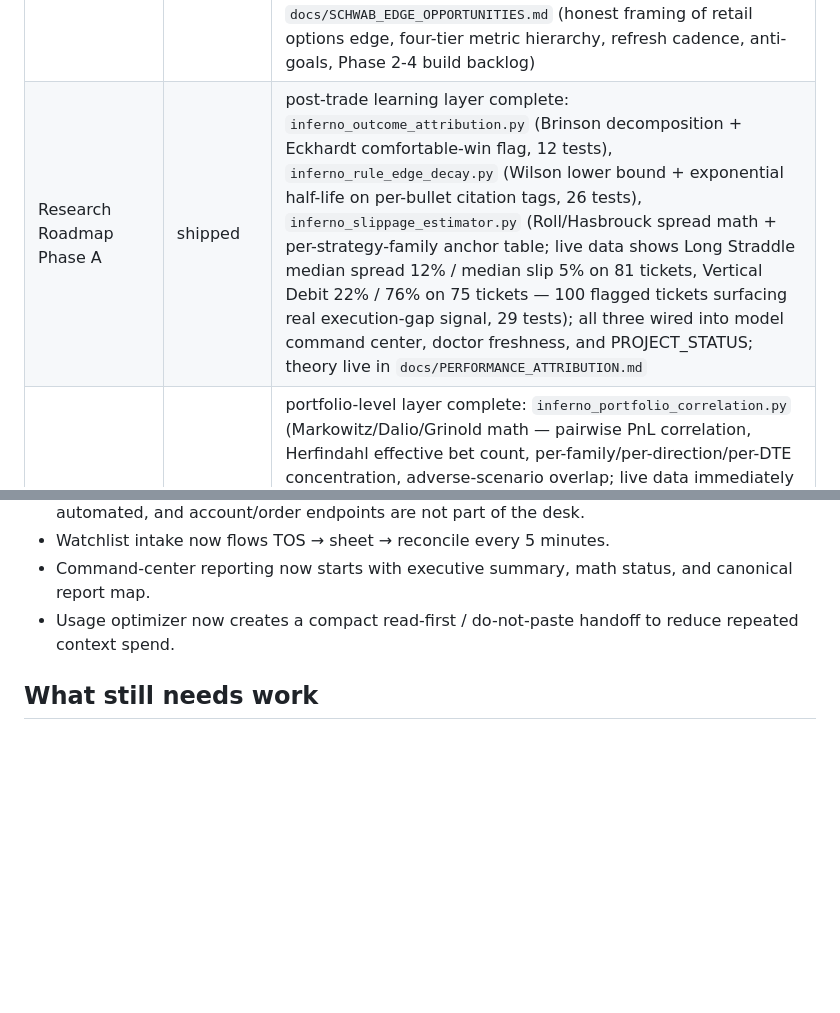
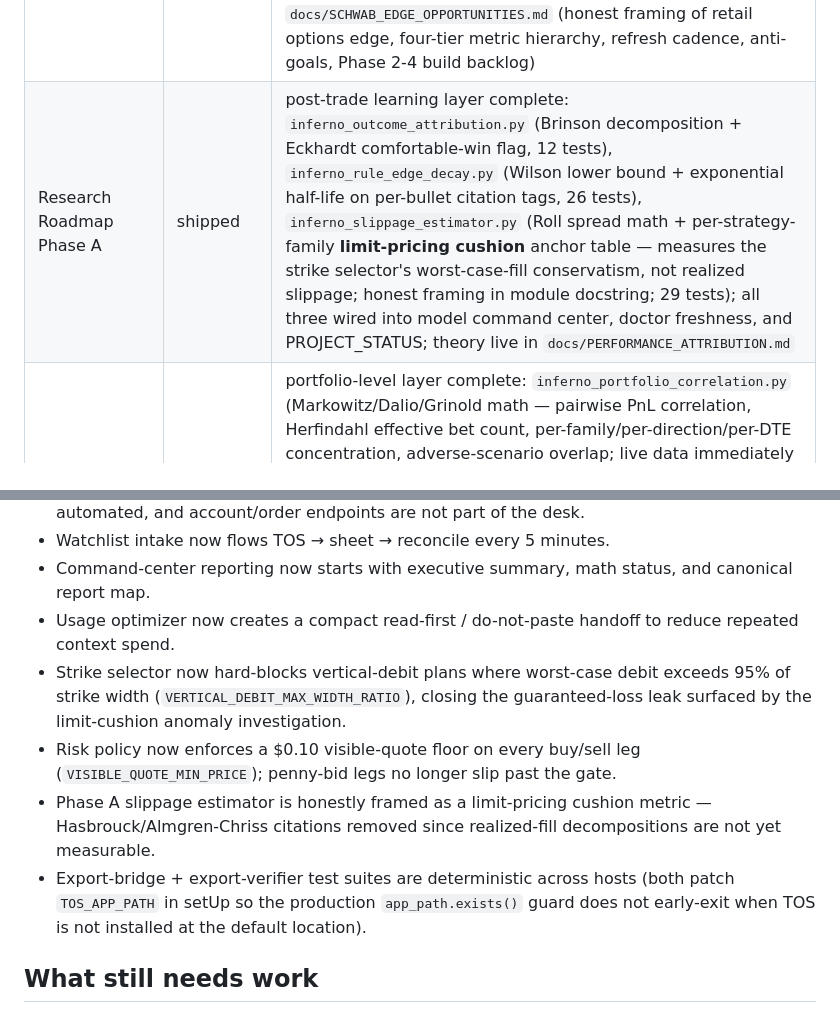
Before and after one commit to mikkaerror/diablotrading, a Markdown page: docs/PROJECT_STATUS.md, 2 parts joined by grey strips. GitHub-like rendering; blank space fills up the shorter version.

```diff
--- a/docs/PROJECT_STATUS.md
+++ b/docs/PROJECT_STATUS.md
@@ -55,7 +55,7 @@ doc disagrees with that artifact, the command-center artifact wins.
 | Schwab options API | active, read-only | OAuth helper and token refresh are live; the option-chain adapter adds quote-quality score/label, liquidity buckets, spread friction, Greek completeness, ATM straddle expected-move proxy, fail-closed quality flags, and strike-selector/risk-policy enforcement when attached; no account/order endpoints |
 | Schwab daily ops tape | active | `inferno_schwab_daily_ops.py` refreshes tokens when possible, pulls the active slate, classifies chains into `tradable-research` / `paper-ready` / `manual-review` / `avoid-chain`, and feeds the action pulse + strike cycle |
 | Schwab edge signals | shipped | bridge module `inferno_schwab_edge_signals.py` reads the chain adapter output and emits per-ticker tier-classified lanes (`tradable-research` / `calibration-watch` / `thin-data` / `no-chain`) plus a cross-sectional regime read (IV bucket distribution, expected-move buckets, call/put skew lean); wired into command center reporting map and doctor freshness; 21 contract tests; framework documented in `docs/SCHWAB_EDGE_OPPORTUNITIES.md` (honest framing of retail options edge, four-tier metric hierarchy, refresh cadence, anti-goals, Phase 2-4 build backlog) |
-| Research Roadmap Phase A | shipped | post-trade learning layer complete: `inferno_outcome_attribution.py` (Brinson decomposition + Eckhardt comfortable-win flag, 12 tests), `inferno_rule_edge_decay.py` (Wilson lower bound + exponential half-life on per-bullet citation tags, 26 tests), `inferno_slippage_estimator.py` (Roll/Hasbrouck spread math + per-strategy-family anchor table; live data shows Long Straddle median spread 12% / median slip 5% on 81 tickets, Vertical Debit 22% / 76% on 75 tickets — 100 flagged tickets surfacing real execution-gap signal, 29 tests); all three wired into model command center, doctor freshness, and PROJECT_STATUS; theory live in `docs/PERFORMANCE_ATTRIBUTION.md` |
+| Research Roadmap Phase A | shipped | post-trade learning layer complete: `inferno_outcome_attribution.py` (Brinson decomposition + Eckhardt comfortable-win flag, 12 tests), `inferno_rule_edge_decay.py` (Wilson lower bound + exponential half-life on per-bullet citation tags, 26 tests), `inferno_slippage_estimator.py` (Roll spread math + per-strategy-family **limit-pricing cushion** anchor table — measures the strike selector's worst-case-fill conservatism, not realized slippage; honest framing in module docstring; 29 tests); all three wired into model command center, doctor freshness, and PROJECT_STATUS; theory live in `docs/PERFORMANCE_ATTRIBUTION.md` |
 | Research Roadmap Phase B | shipped | portfolio-level layer complete: `inferno_portfolio_correlation.py` (Markowitz/Dalio/Grinold math — pairwise PnL correlation, Herfindahl effective bet count, per-family/per-direction/per-DTE concentration, adverse-scenario overlap; live data immediately surfaced a real finding — 119 active tickets across only 2 families means effective bet count is 2.0, not 119; verdict `concentrated-by-drift`, 18 tests), `inferno_drawdown_protocol.py` (Ulysses-contract sizing ladder, Ulcer Index/Calmar/time-to-recovery math, research-only advisory only; 29 tests); both wired into command center and doctor freshness; theory + sizing ladder + capacity discussion in `docs/PORTFOLIO_CONSTRUCTION.md` |
 | Research Roadmap Phase C | shipped | consensus / crowdedness layer complete: `inferno_consensus_monitor.py` reads Schwab edge bridge + portfolio correlation artifact and emits a five-tier verdict (`uncrowded` / `normal` / `crowded-watch` / `consensus-extreme` / `awaiting-data`) from three v1 signals — side-skew lean, own-side direction concentration, family-pair fusion (ρ≥0.70); live data surfaces `own-side-concentration: long-vol-heavy (62/119)` as the desk's current crowdedness lean; verdict today is `normal` (1 of 3 signals leaning); 19 tests; wired into command center and doctor; theory in `docs/CONSENSUS_AND_CROWDEDNESS.md` (Stein-2009, Brunnermeier-Nagel-2004, Lou-Polk-2013, Khandani-Lo-2007); Phase C explicitly lists "not built yet" so the next session knows the path to /movers, sector-ETF vol, VIX term structure, news sentiment |
 | Falsification engine | shipped | sign-flip bootstrap on every claimed edge |
@@ -121,6 +121,10 @@ If this doc disagrees with those artifacts, the artifacts win.
 - Watchlist intake now flows TOS → sheet → reconcile every 5 minutes.
 - Command-center reporting now starts with executive summary, math status, and canonical report map.
 - Usage optimizer now creates a compact read-first / do-not-paste handoff to reduce repeated context spend.
+- Strike selector now hard-blocks vertical-debit plans where worst-case debit exceeds 95% of strike width (`VERTICAL_DEBIT_MAX_WIDTH_RATIO`), closing the guaranteed-loss leak surfaced by the limit-cushion anomaly investigation.
+- Risk policy now enforces a $0.10 visible-quote floor on every buy/sell leg (`VISIBLE_QUOTE_MIN_PRICE`); penny-bid legs no longer slip past the gate.
+- Phase A slippage estimator is honestly framed as a limit-pricing cushion metric — Hasbrouck/Almgren-Chriss citations removed since realized-fill decompositions are not yet measurable.
+- Export-bridge + export-verifier test suites are deterministic across hosts (both patch `TOS_APP_PATH` in setUp so the production `app_path.exists()` guard does not early-exit when TOS is not installed at the default location).
 
 ## What still needs work
 
```
Also changed, not shown: other parts of docs/PROJECT_STATUS.md (+1 -1 lines), docs/MODULE_INDEX.md (+3 -1 lines).
